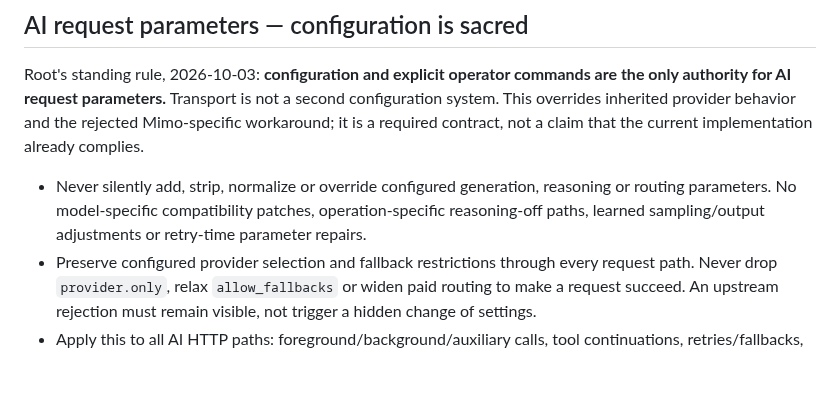
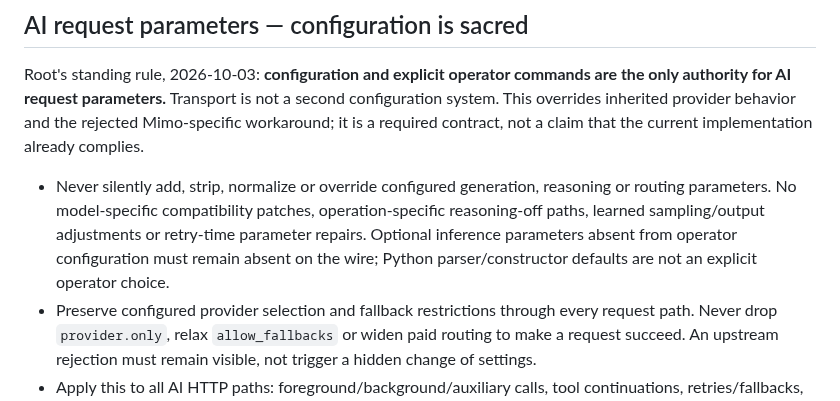
Before and after one commit to donpimponnousacondom-afk/dame-curie, a Markdown page: AGENTS.md, the part around the change. Rendered like a GitHub page; blank space fills up the shorter version.

Commit message:
docs: require absent optional inference parameters to stay absent

```diff
--- a/AGENTS.md
+++ b/AGENTS.md
@@ -61,7 +61,7 @@ Work locally: no automatic fetch/push/PR or remote research. Do not amend others
 
 Root's standing rule, 2026-10-03: **configuration and explicit operator commands are the only authority for AI request parameters.** Transport is not a second configuration system. This overrides inherited provider behavior and the rejected Mimo-specific workaround; it is a required contract, not a claim that the current implementation already complies.
 
-- Never silently add, strip, normalize or override configured generation, reasoning or routing parameters. No model-specific compatibility patches, operation-specific reasoning-off paths, learned sampling/output adjustments or retry-time parameter repairs.
+- Never silently add, strip, normalize or override configured generation, reasoning or routing parameters. No model-specific compatibility patches, operation-specific reasoning-off paths, learned sampling/output adjustments or retry-time parameter repairs. Optional inference parameters absent from operator configuration must remain absent on the wire; Python parser/constructor defaults are not an explicit operator choice.
 - Preserve configured provider selection and fallback restrictions through every request path. Never drop `provider.only`, relax `allow_fallbacks` or widen paid routing to make a request succeed. An upstream rejection must remain visible, not trigger a hidden change of settings.
 - Apply this to all AI HTTP paths: foreground/background/auxiliary calls, tool continuations, retries/fallbacks, image/audio generation and embeddings. Dynamic conversation/input/tool data is distinct from operator configuration and does not authorize overriding configured parameters.
 - Test the actual outgoing JSON/form/query at the HTTP boundary, not only stored configuration. Preserve explicit values and the original configuration object. Surface conflicts with budgets or other constraints instead of silently rewriting parameters or increasing spending.
```
